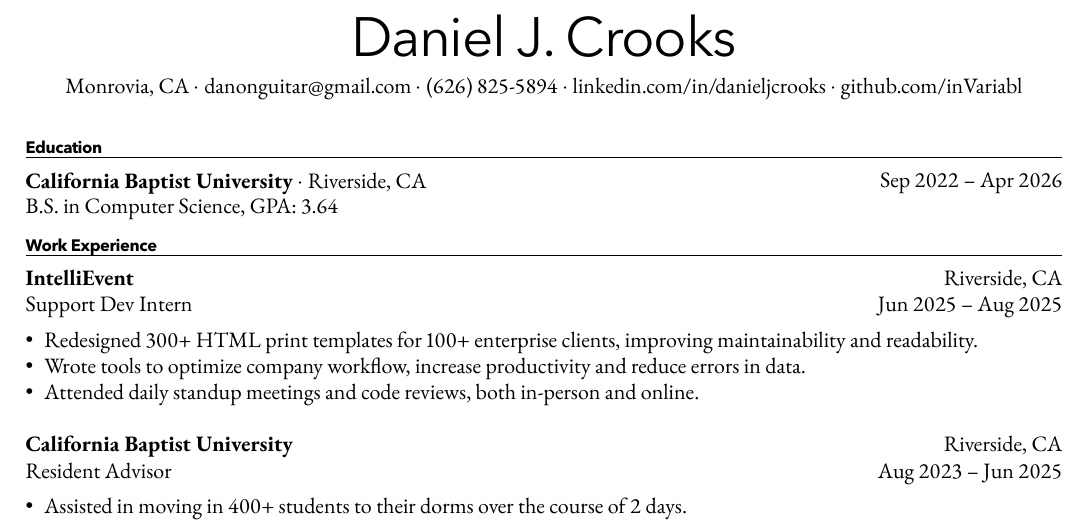
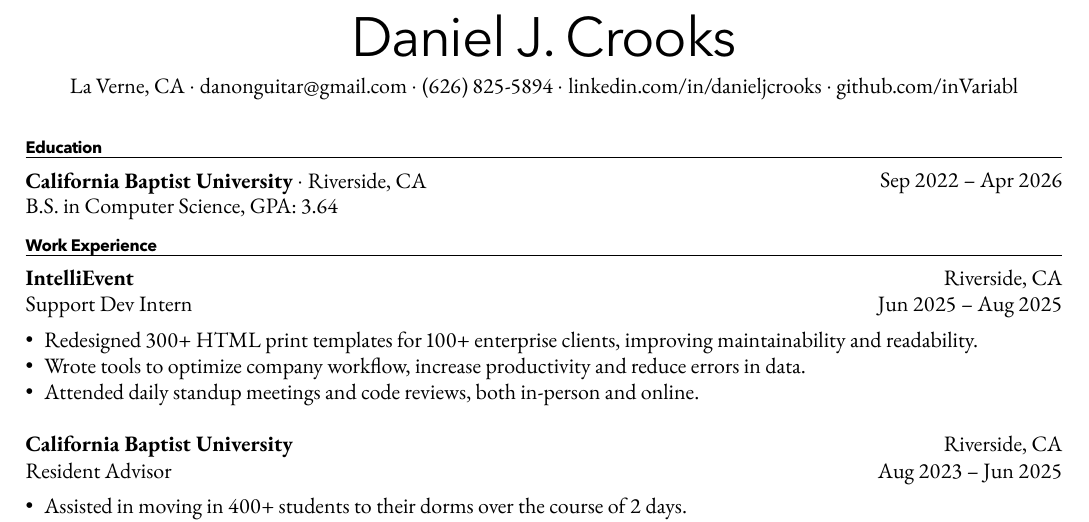
Before and after one commit to inVariabl/resume, a Typst document (Crooks_Daniel.typ): part of the page, cut so that both start at the same text. The pictures show the PDF file Crooks_Daniel.pdf that the author committed with the source.

Commit message:
Update address to La Verne, CA
Co-Authored-By: Claude Opus 5.5 <noreply@anthropic.com>

```diff
--- a/Crooks_Daniel.typ
+++ b/Crooks_Daniel.typ
@@ -98,7 +98,7 @@
     font: secondary-font)[Daniel J. Crooks]
   #v(-2em)
   #text(size: 1em)[
-    Monrovia, CA $dot$
+    La Verne, CA $dot$
     #link("mailto:danonguitar@gmail.com")[danonguitar\@gmail.com] $dot$
     #link("tel:+16268255894")[(626) 825-5894] $dot$
     #link("https://linkedin.com/in/danieljcrooks")[linkedin.com/in/danieljcrooks] $dot$
```
Also changed, not shown: Crooks_Daniel.pdf.
